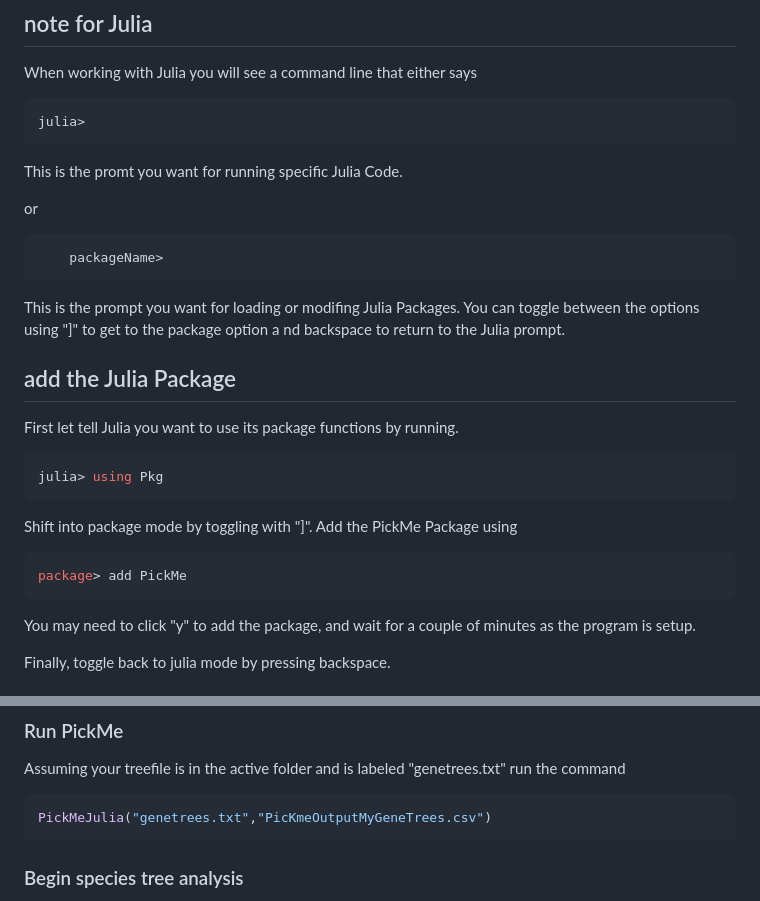
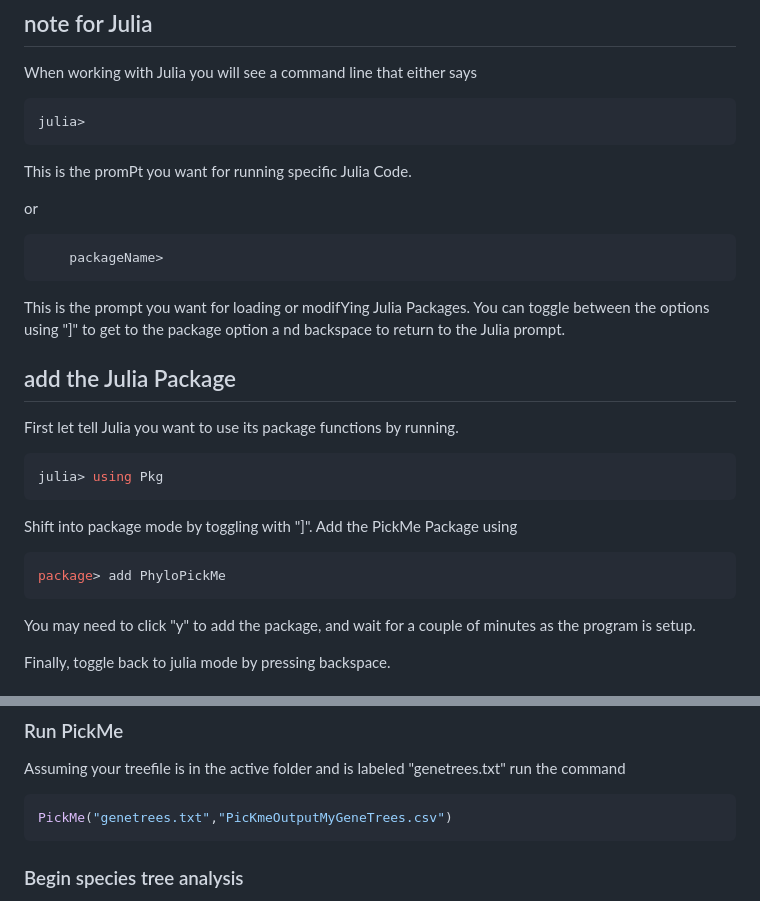
Before and after one commit to jrusinko/PhyloPickMe.jl, a Markdown page: docs/src/index.md, 2 parts joined by grey strips. Drawn GitHub-style.

````diff
--- a/docs/src/index.md
+++ b/docs/src/index.md
@@ -59,14 +59,14 @@ When working with Julia you will see a command line that either says
 ```julia
 julia>
 ```
-This is the promt you want for running specific Julia Code.
+This is the promPt you want for running specific Julia Code.
 
 or
 ```julia
     packageName>
 ```
 
-This is the prompt you want for loading or modifing Julia Packages.   You can toggle between the options using "]" to get to the package option a
+This is the prompt you want for loading or modifYing Julia Packages.   You can toggle between the options using "]" to get to the package option a
 nd backspace to return to the Julia prompt.
 
 ## add the Julia Package
@@ -76,7 +76,7 @@ julia> using Pkg
 ```
 Shift into package mode by toggling with "]".  Add the PickMe Package using
 ```julia
-package> add PickMe
+package> add PhyloPickMe
 ```
 
 You may need to click "y" to add the package, and wait for a couple of minutes as the program is setup.
@@ -108,7 +108,7 @@ Some gene tree pipelines, may include the gene identifier along with the sample
 ### Run PickMe
 Assuming your treefile is in the active folder and is labeled "genetrees.txt" run the command
 ```julia
-PickMeJulia("genetrees.txt","PicKmeOutputMyGeneTrees.csv")
+PickMe("genetrees.txt","PicKmeOutputMyGeneTrees.csv")
 ```
 
 ### Begin species tree analysis
````
